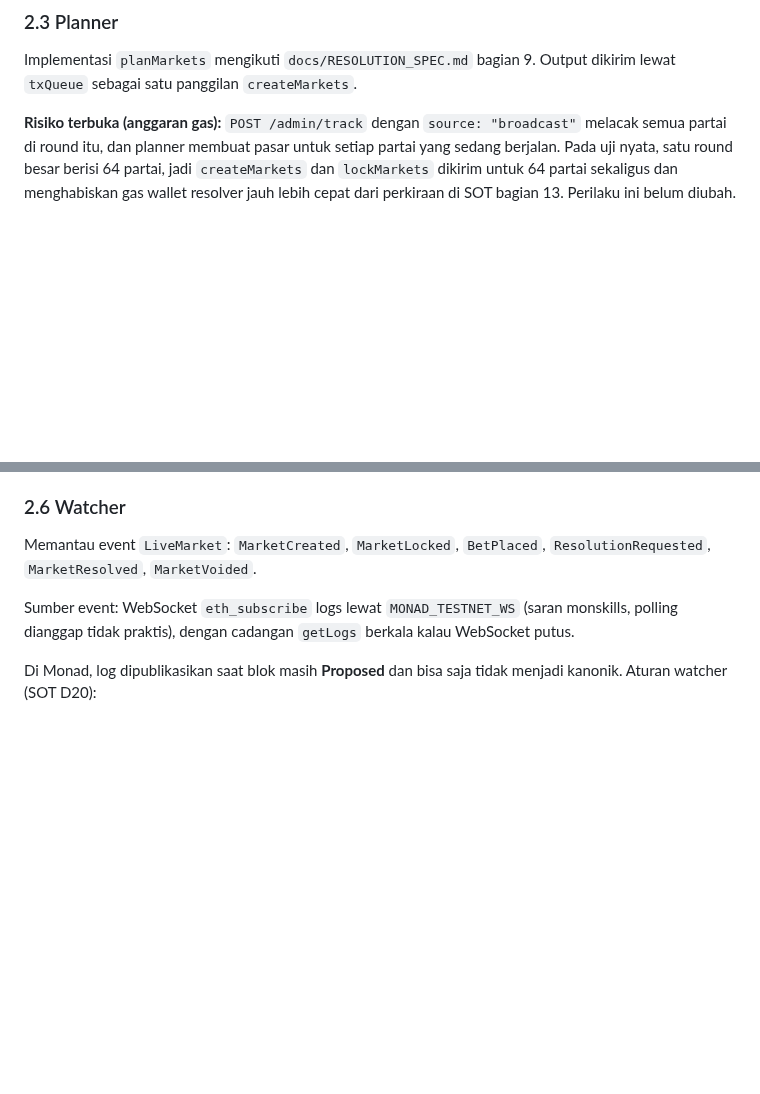
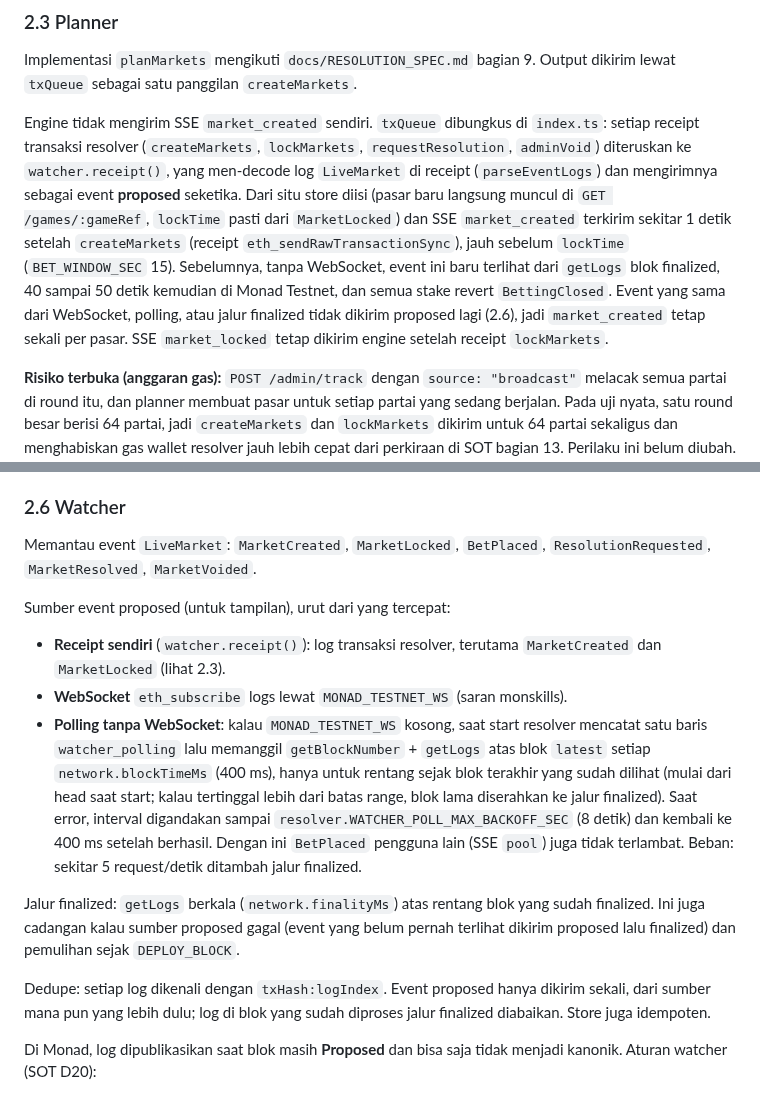
Before and after one commit to danustaif/movemarket-source, a Markdown page: docs/RESOLVER_SERVICE.md, 2 parts joined by grey strips. Drawn GitHub-style; blank space fills up the shorter version.

Commit message:
docs: sumber market_created dari receipt dan polling proposed tanpa WebSocket
RESOLVER_SERVICE.md 2.3 dan 2.6: receipt transaksi resolver jadi event
proposed seketika, polling getLogs blok latest tiap blockTimeMs dengan
backoff sampai WATCHER_POLL_MAX_BACKOFF_SEC, dedupe txHash:logIndex.

Co-Authored-By: Claude Opus 5.5 (1M context) <noreply@anthropic.com>

```diff
--- a/docs/RESOLVER_SERVICE.md
+++ b/docs/RESOLVER_SERVICE.md
@@ -97,6 +97,8 @@ interface GameState {
 
 Implementasi `planMarkets` mengikuti `docs/RESOLUTION_SPEC.md` bagian 9. Output dikirim lewat `txQueue` sebagai satu panggilan `createMarkets`.
 
+Engine tidak mengirim SSE `market_created` sendiri. `txQueue` dibungkus di `index.ts`: setiap receipt transaksi resolver (`createMarkets`, `lockMarkets`, `requestResolution`, `adminVoid`) diteruskan ke `watcher.receipt()`, yang men-decode log `LiveMarket` di receipt (`parseEventLogs`) dan mengirimnya sebagai event **proposed** seketika. Dari situ store diisi (pasar baru langsung muncul di `GET /games/:gameRef`, `lockTime` pasti dari `MarketLocked`) dan SSE `market_created` terkirim sekitar 1 detik setelah `createMarkets` (receipt `eth_sendRawTransactionSync`), jauh sebelum `lockTime` (`BET_WINDOW_SEC` 15). Sebelumnya, tanpa WebSocket, event ini baru terlihat dari `getLogs` blok finalized, 40 sampai 50 detik kemudian di Monad Testnet, dan semua stake revert `BettingClosed`. Event yang sama dari WebSocket, polling, atau jalur finalized tidak dikirim proposed lagi (2.6), jadi `market_created` tetap sekali per pasar. SSE `market_locked` tetap dikirim engine setelah receipt `lockMarkets`.
+
 **Risiko terbuka (anggaran gas):** `POST /admin/track` dengan `source: "broadcast"` melacak semua partai di round itu, dan planner membuat pasar untuk setiap partai yang sedang berjalan. Pada uji nyata, satu round besar berisi 64 partai, jadi `createMarkets` dan `lockMarkets` dikirim untuk 64 partai sekaligus dan menghabiskan gas wallet resolver jauh lebih cepat dari perkiraan di SOT bagian 13. Perilaku ini belum diubah. Operator sebaiknya melacak round kecil atau hanya partai terpilih, dan memakai `POST /admin/untrack` untuk partai yang tidak perlu dibuatkan pasar.
 
 ### 2.3a Locker (kunci ply)
@@ -138,7 +140,14 @@ Stream broadcast bisa mengirim ulang PGN dengan langkah yang dikoreksi (misalnya
 
 Memantau event `LiveMarket`: `MarketCreated`, `MarketLocked`, `BetPlaced`, `ResolutionRequested`, `MarketResolved`, `MarketVoided`.
 
-Sumber event: WebSocket `eth_subscribe` logs lewat `MONAD_TESTNET_WS` (saran monskills, polling dianggap tidak praktis), dengan cadangan `getLogs` berkala kalau WebSocket putus.
+Sumber event proposed (untuk tampilan), urut dari yang tercepat:
+- **Receipt sendiri** (`watcher.receipt()`): log transaksi resolver, terutama `MarketCreated` dan `MarketLocked` (lihat 2.3).
+- **WebSocket** `eth_subscribe` logs lewat `MONAD_TESTNET_WS` (saran monskills).
+- **Polling tanpa WebSocket**: kalau `MONAD_TESTNET_WS` kosong, saat start resolver mencatat satu baris `watcher_polling` lalu memanggil `getBlockNumber` + `getLogs` atas blok `latest` setiap `network.blockTimeMs` (400 ms), hanya untuk rentang sejak blok terakhir yang sudah dilihat (mulai dari head saat start; kalau tertinggal lebih dari batas range, blok lama diserahkan ke jalur finalized). Saat error, interval digandakan sampai `resolver.WATCHER_POLL_MAX_BACKOFF_SEC` (8 detik) dan kembali ke 400 ms setelah berhasil. Dengan ini `BetPlaced` pengguna lain (SSE `pool`) juga tidak terlambat. Beban: sekitar 5 request/detik ditambah jalur finalized.
+
+Jalur finalized: `getLogs` berkala (`network.finalityMs`) atas rentang blok yang sudah finalized. Ini juga cadangan kalau sumber proposed gagal (event yang belum pernah terlihat dikirim proposed lalu finalized) dan pemulihan sejak `DEPLOY_BLOCK`.
+
+Dedupe: setiap log dikenali dengan `txHash:logIndex`. Event proposed hanya dikirim sekali, dari sumber mana pun yang lebih dulu; log di blok yang sudah diproses jalur finalized diabaikan. Store juga idempoten.
 
 Di Monad, log dipublikasikan saat blok masih **Proposed** dan bisa saja tidak menjadi kanonik. Aturan watcher (SOT D20):
 - Event untuk tampilan (`BetPlaced` untuk SSE `pool`, `MarketCreated`, `MarketLocked`) boleh diteruskan langsung.
```
